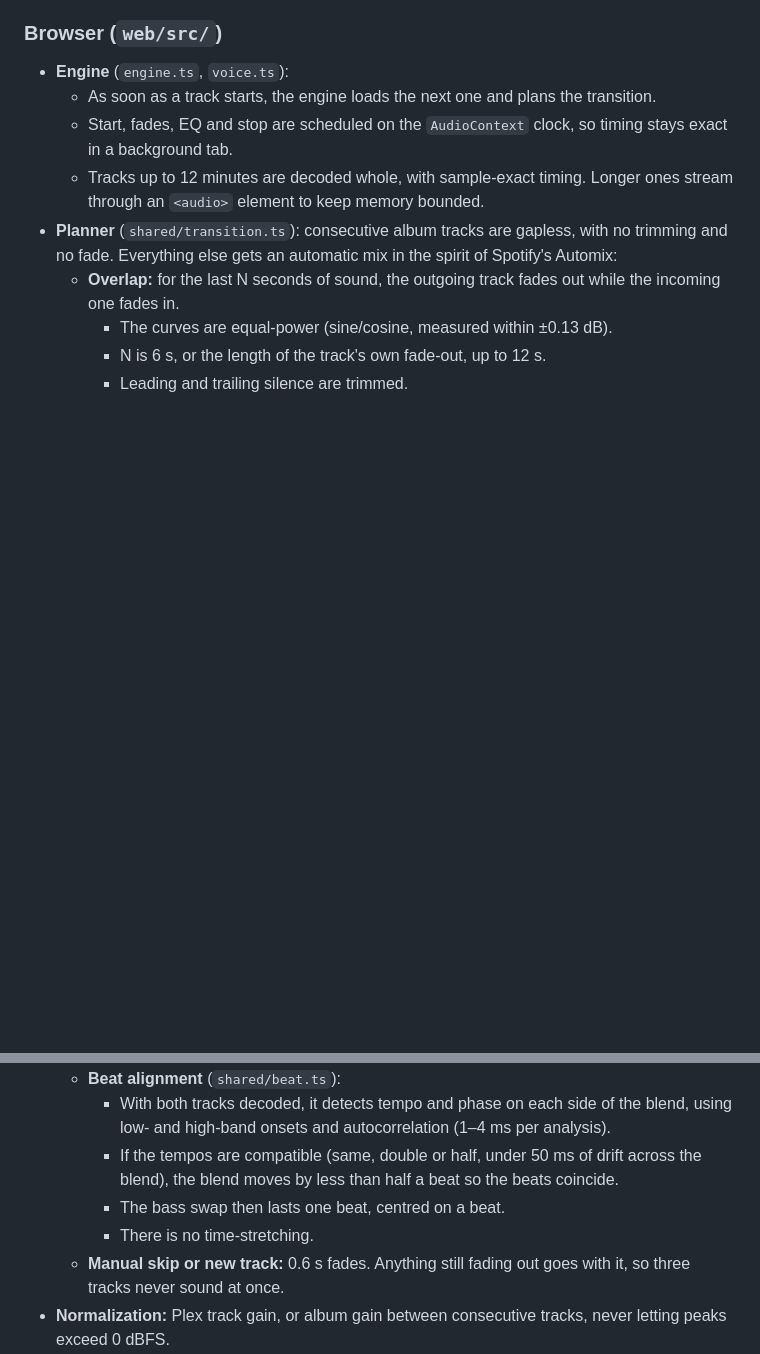
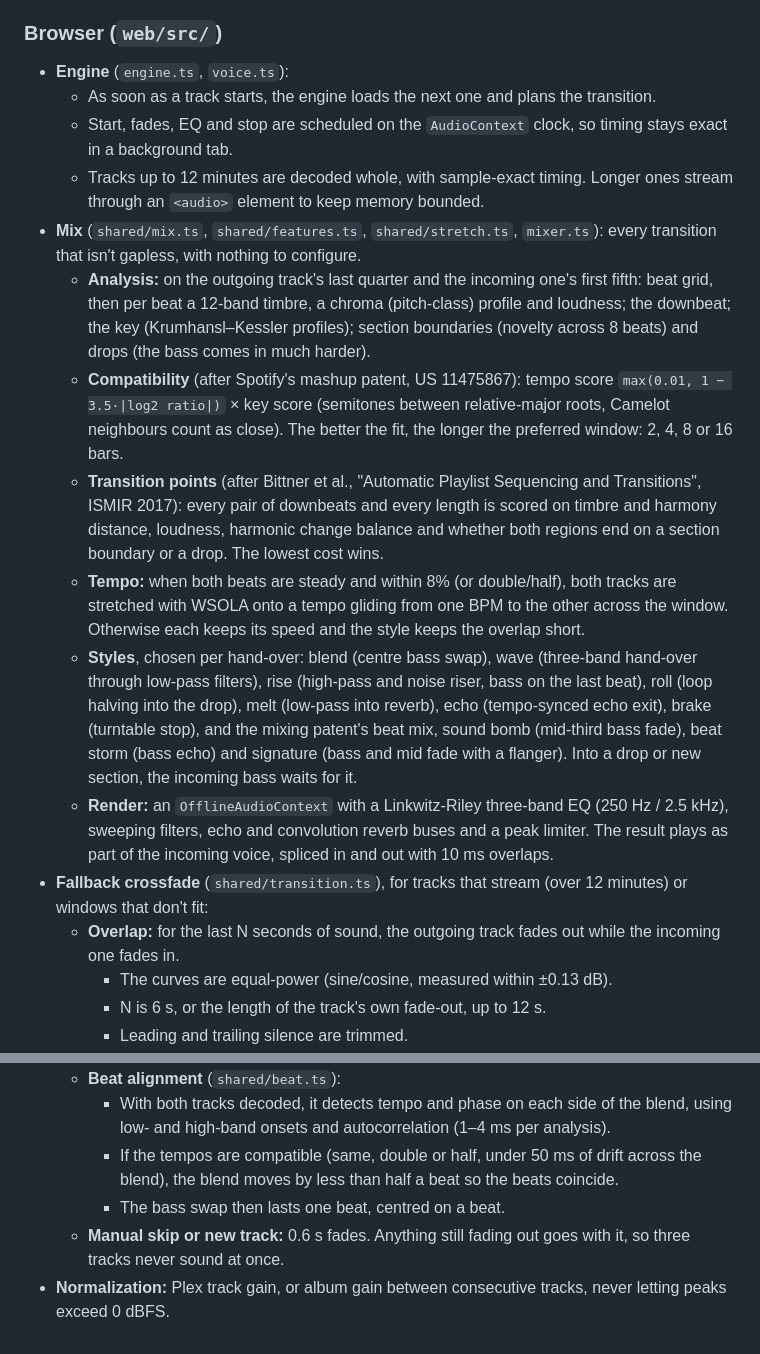
Before and after one commit to haskou/heterodina, a Markdown page: README.md, 2 parts joined by grey strips. Drawn GitHub-style; blank space fills up the shorter version.

```diff
--- a/README.md
+++ b/README.md
@@ -177,7 +178,14 @@ browser ──/api──▶ server (Node) ──X-Plex-Token──▶ Plex
   - As soon as a track starts, the engine loads the next one and plans the transition.
   - Start, fades, EQ and stop are scheduled on the `AudioContext` clock, so timing stays exact in a background tab.
   - Tracks up to 12 minutes are decoded whole, with sample-exact timing. Longer ones stream through an `<audio>` element to keep memory bounded.
-- **Planner** (`shared/transition.ts`): consecutive album tracks are gapless, with no trimming and no fade. Everything else gets an automatic mix in the spirit of Spotify's Automix:
+- **Mix** (`shared/mix.ts`, `shared/features.ts`, `shared/stretch.ts`, `mixer.ts`): every transition that isn't gapless, with nothing to configure.
+  - **Analysis:** on the outgoing track's last quarter and the incoming one's first fifth: beat grid, then per beat a 12-band timbre, a chroma (pitch-class) profile and loudness; the downbeat; the key (Krumhansl–Kessler profiles); section boundaries (novelty across 8 beats) and drops (the bass comes in much harder).
+  - **Compatibility** (after Spotify's mashup patent, US 11475867): tempo score `max(0.01, 1 − 3.5·|log2 ratio|)` × key score (semitones between relative-major roots, Camelot neighbours count as close). The better the fit, the longer the preferred window: 2, 4, 8 or 16 bars.
+  - **Transition points** (after Bittner et al., "Automatic Playlist Sequencing and Transitions", ISMIR 2017): every pair of downbeats and every length is scored on timbre and harmony distance, loudness, harmonic change balance and whether both regions end on a section boundary or a drop. The lowest cost wins.
+  - **Tempo:** when both beats are steady and within 8% (or double/half), both tracks are stretched with WSOLA onto a tempo gliding from one BPM to the other across the window. Otherwise each keeps its speed and the style keeps the overlap short.
+  - **Styles**, chosen per hand-over: blend (centre bass swap), wave (three-band hand-over through low-pass filters), rise (high-pass and noise riser, bass on the last beat), roll (loop halving into the drop), melt (low-pass into reverb), echo (tempo-synced echo exit), brake (turntable stop), and the mixing patent's beat mix, sound bomb (mid-third bass fade), beat storm (bass echo) and signature (bass and mid fade with a flanger). Into a drop or new section, the incoming bass waits for it.
+  - **Render:** an `OfflineAudioContext` with a Linkwitz-Riley three-band EQ (250 Hz / 2.5 kHz), sweeping filters, echo and convolution reverb buses and a peak limiter. The result plays as part of the incoming voice, spliced in and out with 10 ms overlaps.
+- **Fallback crossfade** (`shared/transition.ts`), for tracks that stream (over 12 minutes) or windows that don't fit:
   - **Overlap:** for the last N seconds of sound, the outgoing track fades out while the incoming one fades in.
     - The curves are equal-power (sine/cosine, measured within ±0.13 dB).
     - N is 6 s, or the length of the track's own fade-out, up to 12 s.
@@ -187,7 +195,6 @@ browser ──/api──▶ server (Node) ──X-Plex-Token──▶ Plex
     - With both tracks decoded, it detects tempo and phase on each side of the blend, using low- and high-band onsets and autocorrelation (1–4 ms per analysis).
     - If the tempos are compatible (same, double or half, under 50 ms of drift across the blend), the blend moves by less than half a beat so the beats coincide.
     - The bass swap then lasts one beat, centred on a beat.
-    - There is no time-stretching.
   - **Manual skip or new track:** 0.6 s fades. Anything still fading out goes with it, so three tracks never sound at once.
 - **Normalization:** Plex track gain, or album gain between consecutive tracks, never letting peaks exceed 0 dBFS.
 - **Theme:**
```
Also changed, not shown: other parts of README.md (+7 -6 lines), docs/screenshots/playing.jpg, docs/screenshots/search.jpg, docs/screenshots/start.jpg, docs/screenshots/universe.jpg.
